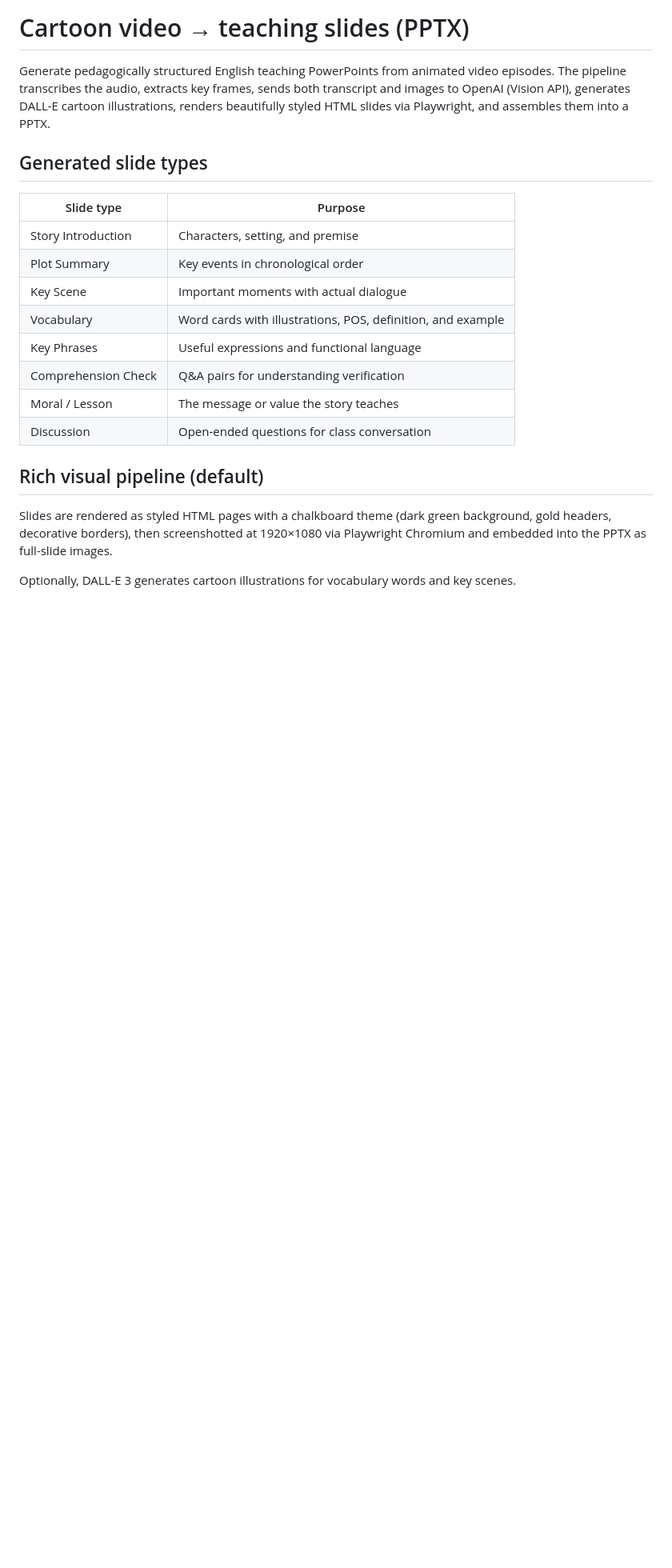
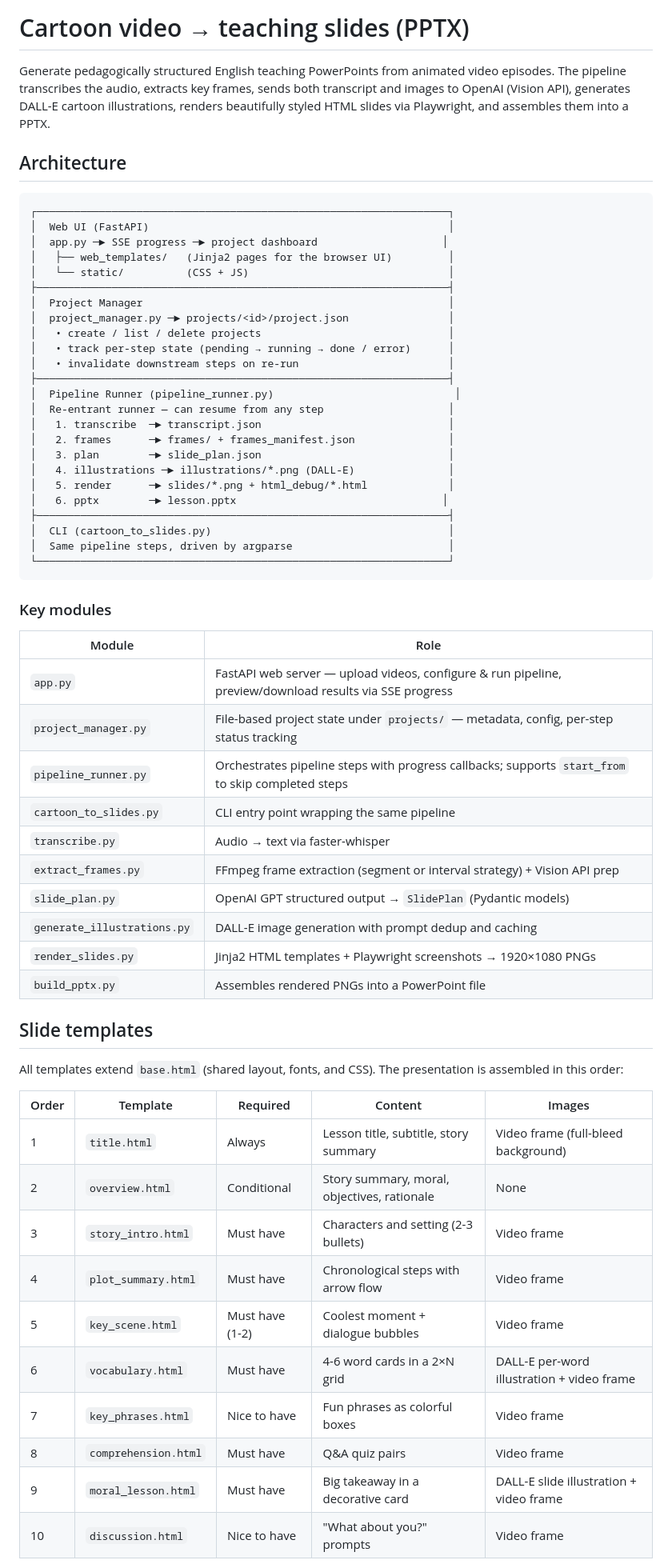
Before and after one commit to yinzixin/video-to-pptx, a Markdown page: README.md, the part around one of its changes. Shown at 80% size. Drawn GitHub-style; blank space fills up the shorter version.

````diff
--- a/README.md
+++ b/README.md
@@ -2,22 +2,64 @@
 
 Generate pedagogically structured English teaching PowerPoints from animated video episodes. The pipeline transcribes the audio, extracts key frames, sends both transcript and images to OpenAI (Vision API), generates DALL-E cartoon illustrations, renders beautifully styled HTML slides via Playwright, and assembles them into a PPTX.
 
-## Generated slide types
+## Architecture
 
-| Slide type | Purpose |
+```
+┌──────────────────────────────────────────────────────────────────┐
+│  Web UI (FastAPI)                                                │
+│  app.py ─► SSE progress ─► project dashboard                    │
+│   ├── web_templates/   (Jinja2 pages for the browser UI)         │
+│   └── static/          (CSS + JS)                                │
+├──────────────────────────────────────────────────────────────────┤
+│  Project Manager                                                 │
+│  project_manager.py ─► projects/<id>/project.json                │
+│   • create / list / delete projects                              │
+│   • track per-step state (pending → running → done / error)      │
+│   • invalidate downstream steps on re-run                        │
+├──────────────────────────────────────────────────────────────────┤
+│  Pipeline Runner (pipeline_runner.py)                             │
+│  Re-entrant runner — can resume from any step                    │
+│   1. transcribe  ─► transcript.json                              │
+│   2. frames      ─► frames/ + frames_manifest.json               │
+│   3. plan        ─► slide_plan.json                              │
+│   4. illustrations ─► illustrations/*.png (DALL-E)               │
+│   5. render      ─► slides/*.png + html_debug/*.html             │
+│   6. pptx        ─► lesson.pptx                                 │
+├──────────────────────────────────────────────────────────────────┤
+│  CLI (cartoon_to_slides.py)                                      │
+│  Same pipeline steps, driven by argparse                         │
+└──────────────────────────────────────────────────────────────────┘
+```
+
+### Key modules
+
+| Module | Role |
 |---|---|
-| Story Introduction | Characters, setting, and premise |
-| Plot Summary | Key events in chronological order |
-| Key Scene | Important moments with actual dialogue |
-| Vocabulary | Word cards with illustrations, POS, definition, and example |
-| Key Phrases | Useful expressions and functional language |
-| Comprehension Check | Q&A pairs for understanding verification |
-| Moral / Lesson | The message or value the story teaches |
-| Discussion | Open-ended questions for class conversation |
+| `app.py` | FastAPI web server — upload videos, configure & run pipeline, preview/download results via SSE progress |
+| `project_manager.py` | File-based project state under `projects/` — metadata, config, per-step status tracking |
+| `pipeline_runner.py` | Orchestrates pipeline steps with progress callbacks; supports `start_from` to skip completed steps |
+| `cartoon_to_slides.py` | CLI entry point wrapping the same pipeline |
+| `transcribe.py` | Audio → text via faster-whisper |
+| `extract_frames.py` | FFmpeg frame extraction (segment or interval strategy) + Vision API prep |
+| `slide_plan.py` | OpenAI GPT structured output → `SlidePlan` (Pydantic models) |
+| `generate_illustrations.py` | DALL-E image generation with prompt dedup and caching |
+| `render_slides.py` | Jinja2 HTML templates + Playwright screenshots → 1920×1080 PNGs |
+| `build_pptx.py` | Assembles rendered PNGs into a PowerPoint file |
 
-## Rich visual pipeline (default)
+## Slide templates
 
-Slides are rendered as styled HTML pages with a chalkboard theme (dark green background, gold headers, decorative borders), then screenshotted at 1920×1080 via Playwright Chromium and embedded into the PPTX as full-slide images.
+All templates extend `base.html` (shared layout, fonts, and CSS). The presentation is assembled in this order:
 
-Optionally, DALL-E 3 generates cartoon illustrations for vocabulary words and key scenes.
+| Order | Template | Required | Content | Images |
+|---|---|---|---|---|
+| 1 | `title.html` | Always | Lesson title, subtitle, story summary | Video frame (full-bleed background) |
+| 2 | `overview.html` | Conditional | Story summary, moral, objectives, rationale | None |
+| 3 | `story_intro.html` | Must have | Characters and setting (2-3 bullets) | Video frame |
+| 4 | `plot_summary.html` | Must have | Chronological steps with arrow flow | Video frame |
+| 5 | `key_scene.html` | Must have (1-2) | Coolest moment + dialogue bubbles | Video frame |
+| 6 | `vocabulary.html` | Must have | 4-6 word cards in a 2×N grid | DALL-E per-word illustration + video frame |
+| 7 | `key_phrases.html` | Nice to have | Fun phrases as colorful boxes | Video frame |
+| 8 | `comprehension.html` | Must have | Q&A quiz pairs | Video frame |
+| 9 | `moral_lesson.html` | Must have | Big takeaway in a decorative card | DALL-E slide illustration + video frame |
+| 10 | `discussion.html` | Nice to have | "What about you?" prompts | Video frame |
 
````
Also changed, not shown: other parts of README.md (+33 -10 lines), Architecture.md (added, +236 -0 lines).
